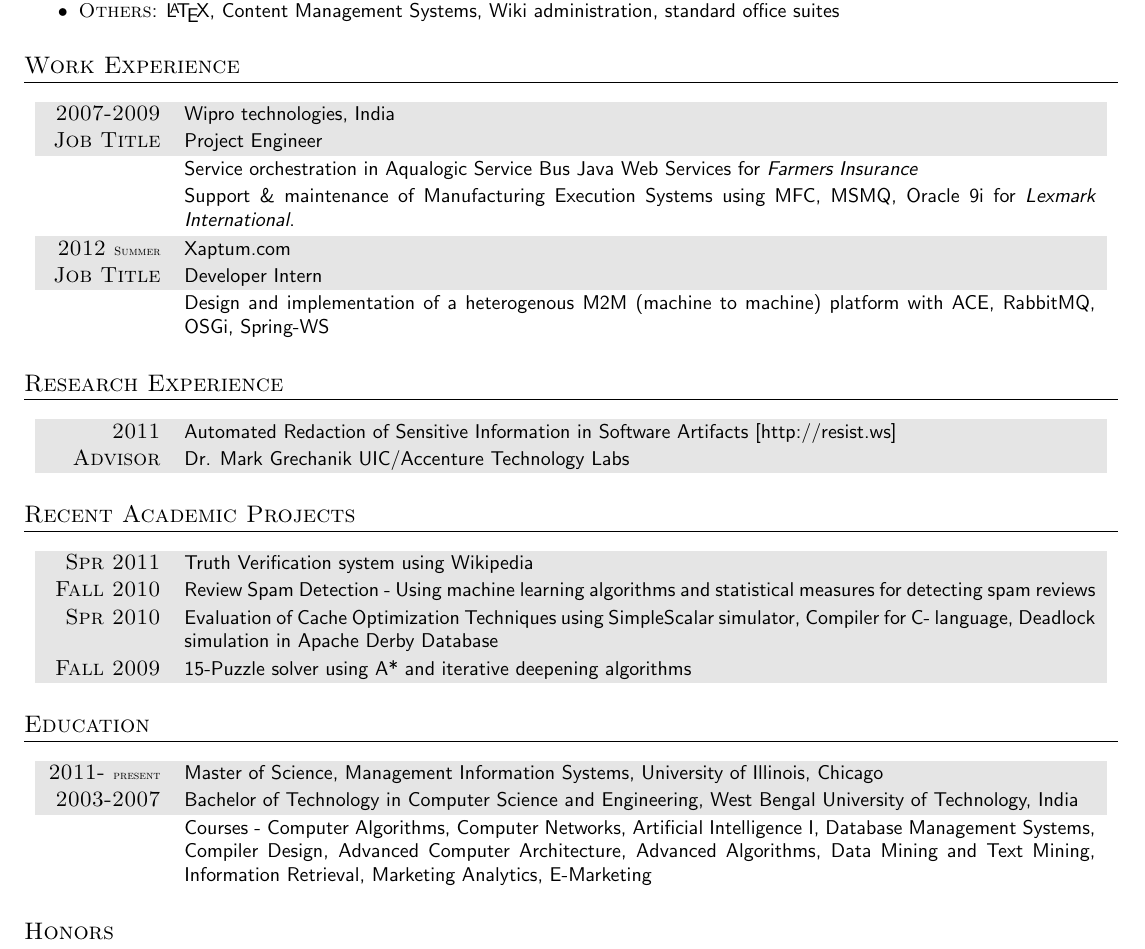
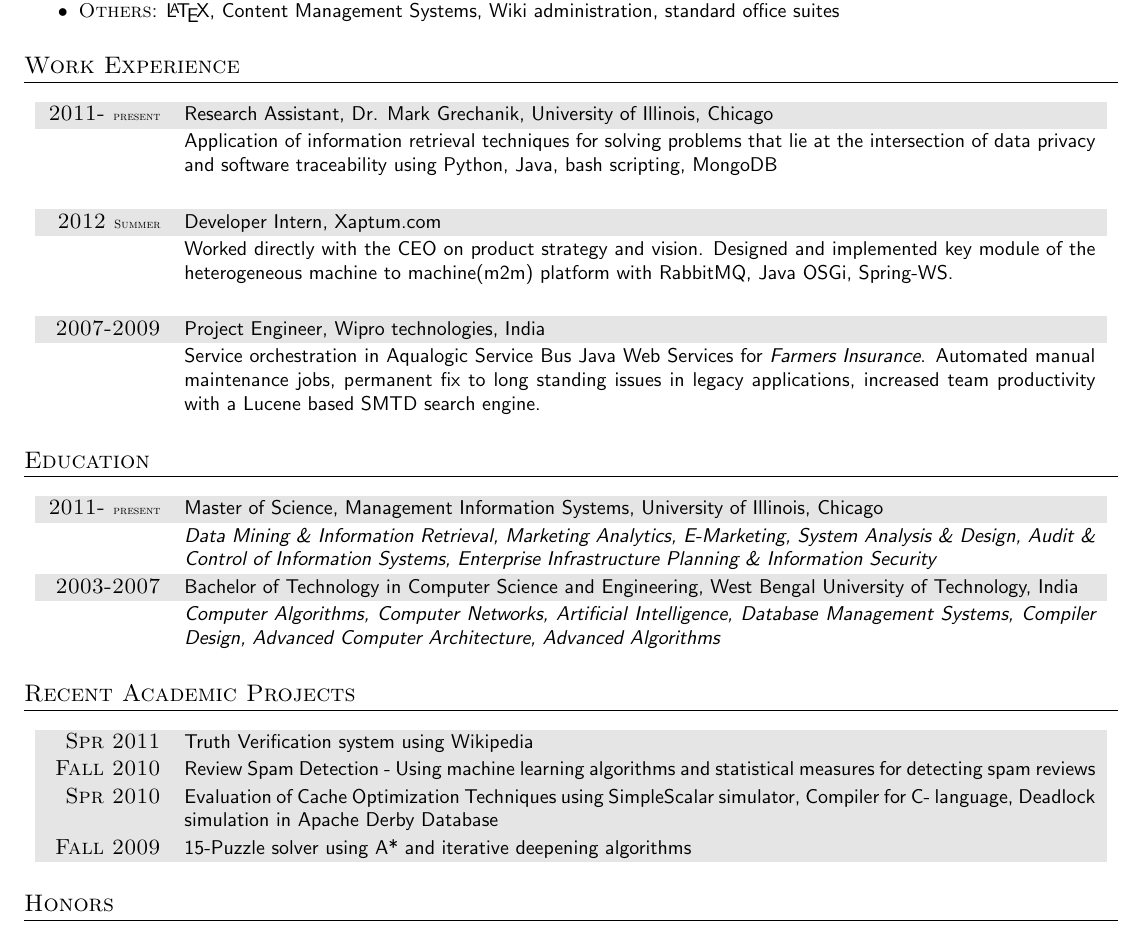
Before and after one commit to tathagata/myresume, a LaTeX document (TathagataDasgupta.tex): part of the page, cut so that both start at the same text. Compiled offline with pdfLaTeX; an older LaTeX class or package is replaced by its successor.

Commit message:
Major UI changes

```diff
--- a/TathagataDasgupta.tex
+++ b/TathagataDasgupta.tex
@@ -47,36 +47,39 @@ Systems, Wiki administration,}  \small{\sffamily standard office suites }
 \section{Work Experience}
 \newcommand{\gray}{\rowcolor[gray]{.90}}
 \begin{tabularx}{0.98\linewidth}{>{\raggedleft\scshape}p{2cm}X}
-\gray 2007-2009 & \small{\sffamily{Wipro technologies, India}}\\
-\gray Job Title & \small{\sffamily{Project Engineer}}\\
+\gray 2011- \tiny{present} & \small{\sffamily{Research Assistant, Dr. Mark Grechanik, University of Illinois, Chicago }}\\
+				\vspace{-0.6cm}
+ 				&\small{\sffamily {Application of information retrieval techniques for solving problems that lie at the intersection of data privacy and software traceability using Python, Java, bash scripting, MongoDB}}\\
+				\vspace{-0.3cm}
+\end{tabularx}
+
+\begin{tabularx}{0.98\linewidth}{>{\raggedleft\scshape}p{2cm}X}
+\gray 2012 \tiny{Summer} & \small{\sffamily{Developer Intern, Xaptum.com}}\\
+ 				\vspace{-0.6cm}
+ 				&\small{\sffamily {Worked directly with the CEO on product strategy and vision. Designed and implemented key module of the heterogeneous machine to machine(m2m) platform with RabbitMQ, Java OSGi, Spring-WS.
+ 				}}\\
+
+				\vspace{-0.3cm}
+\end{tabularx}
+
+\begin{tabularx}{0.98\linewidth}{>{\raggedleft\scshape}p{2cm}X}
+\gray 2007-2009 & \small{\sffamily{Project Engineer, Wipro technologies, India}}\\
 				%&
  				%\begin{itemize}
  				\vspace{-0.6cm}
  				&\small{\sffamily {Service orchestration in Aqualogic Service Bus
- 				Java Web Services for {\em Farmers Insurance}}}\\
- 				\vspace{-0.3cm}
- 				&\small{\sffamily {Support \& maintenance of Manufacturing
- 				Execution Systems using MFC, MSMQ, Oracle 9i  for {\em Lexmark
- 				International}}.}
- 	 			%\end{itemize}
-\end{tabularx}
-\begin{tabularx}{0.98\linewidth}{>{\raggedleft\scshape}p{2cm}X}
-\gray 2012 \tiny{Summer} & \small{\sffamily{Xaptum.com}}\\
-\gray Job Title & \small{\sffamily{Developer Intern}}\\
-				%&
- 				%\begin{itemize}
- 				\vspace{-0.6cm}
- 				&\small{\sffamily {Design and implementation of a heterogenous M2M (machine to machine) platform with ACE, RabbitMQ, OSGi, Spring-WS
- 				}}\\
+ 				Java Web Services for {\em Farmers Insurance}. Automated manual maintenance jobs, permanent fix to long standing issues in legacy applications, increased team productivity with a Lucene based SMTD search engine. }}\\
  	 			%\end{itemize}
 \end{tabularx}
 
-
-\section{Research Experience}
+\section{Education}
 \begin{tabularx}{0.98\linewidth}{>{\raggedleft\scshape}p{2cm}X}
-\gray 2011 & \small{\sffamily{Automated Redaction of Sensitive Information in Software Artifacts [http://resist.ws] }}\\
-\gray Advisor & \small{\sffamily{Dr. Mark Grechanik UIC/Accenture Technology Labs}}\\
-%
+\gray 2011- \tiny{present}  & \small{\sffamily{Master of Science, Management Information Systems, University of Illinois, Chicago}} \\%GPA 3.53/4.0\\ \gray
+ & \small{\sffamily{\em{Data Mining \& Information Retrieval, Marketing Analytics, E-Marketing, System Analysis \& Design, Audit \& Control of Information Systems, Enterprise Infrastructure Planning \& Information Security}}}	\\
+\gray 2003-2007 & \small{\sffamily{Bachelor of Technology in Computer Science
+and Engineering, West Bengal University of Technology, India }}\\ & \small{\sffamily{\em{Computer Algorithms, Computer Networks,
+	Artificial Intelligence, Database Management Systems, Compiler Design,
+	Advanced Computer Architecture, Advanced Algorithms}}}	\\
 \end{tabularx}
 
 
@@ -96,17 +99,6 @@ deepening algorithms}
 
 
 %\hfill \sffamily | Legend:  :proficient, .familiar
-
-\section{Education}
-\begin{tabularx}{0.98\linewidth}{>{\raggedleft\scshape}p{2cm}X}
-\gray 2011- \tiny{present}  & \small{\sffamily{Master of Science, Management Information Systems, University of Illinois, Chicago}} \\%GPA 3.15/4.0\\ \gray
-%\gray 2009-2011 & \small{\sffamily{Graduate Student, Computer Science, University of Illinois, Chicago}} \\%GPA 3.15/4.0\\ \gray
-\gray 2003-2007 & \small{\sffamily{Bachelor of Technology in Computer Science
-and Engineering, West Bengal University of Technology, India }}\\ & \small{\sffamily{Courses - Computer Algorithms, Computer Networks,
-	Artificial Intelligence I, Database Management Systems, Compiler Design,
-	Advanced Computer Architecture, Advanced Algorithms, Data Mining and Text
-	Mining, Information Retrieval, Marketing Analytics, E-Marketing}}	\\
-\end{tabularx}
 
 
 %\section{Teaching Experience}
```
Also changed, not shown: Makefile, output.png (added), 1 other file.
